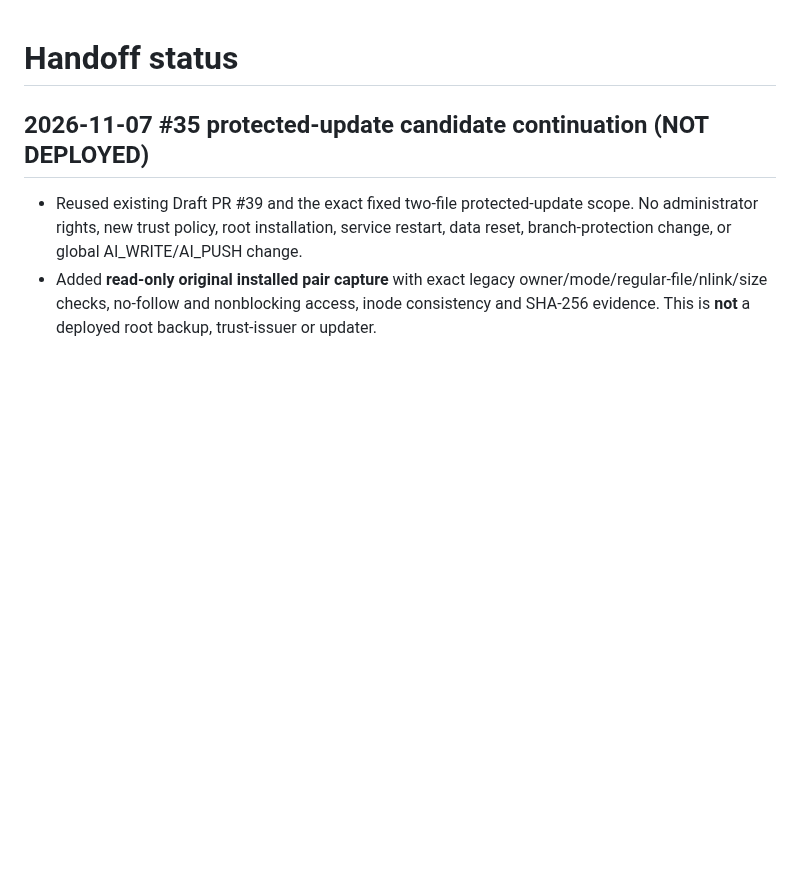
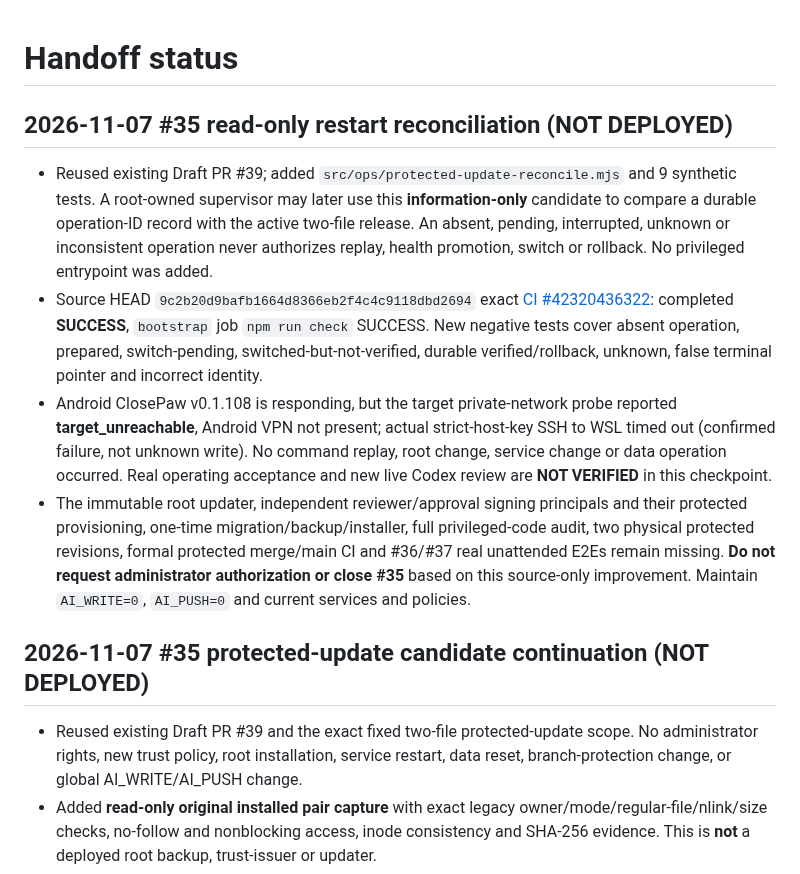
Before and after one commit to al-hub/mcp-dev-hub, a Markdown page: docs/STATUS.md, the part around the change. Rendered like a GitHub page; blank space fills up the shorter version.

Commit message:
docs(#35): record read-only reconciliation CI and live network blocker

```diff
--- a/docs/STATUS.md
+++ b/docs/STATUS.md
@@ -1,4 +1,11 @@
 # Handoff status
+
+## 2026-11-07 #35 read-only restart reconciliation (NOT DEPLOYED)
+
+- Reused existing Draft PR #39; added `src/ops/protected-update-reconcile.mjs` and 9 synthetic tests. A root-owned supervisor may later use this **information-only** candidate to compare a durable operation-ID record with the active two-file release. An absent, pending, interrupted, unknown or inconsistent operation never authorizes replay, health promotion, switch or rollback. No privileged entrypoint was added.
+- Source HEAD `9c2b20d9bafb1664d8366eb2f4c4c9118dbd2694` exact [CI #42320436322](https://github.com/al-hub/mcp-dev-hub/actions/runs/42320436322): completed **SUCCESS**, `bootstrap` job `npm run check` SUCCESS. New negative tests cover absent operation, prepared, switch-pending, switched-but-not-verified, durable verified/rollback, unknown, false terminal pointer and incorrect identity.
+- Android ClosePaw v0.1.108 is responding, but the target private-network probe reported **target_unreachable**, Android VPN not present; actual strict-host-key SSH to WSL timed out (confirmed failure, not unknown write). No command replay, root change, service change or data operation occurred. Real operating acceptance and new live Codex review are **NOT VERIFIED** in this checkpoint.
+- The immutable root updater, independent reviewer/approval signing principals and their protected provisioning, one-time migration/backup/installer, full privileged-code audit, two physical protected revisions, formal protected merge/main CI and #36/#37 real unattended E2Es remain missing. **Do not request administrator authorization or close #35** based on this source-only improvement. Maintain `AI_WRITE=0`, `AI_PUSH=0` and current services and policies.
 
 ## 2026-11-07 #35 protected-update candidate continuation (NOT DEPLOYED)
 
```
